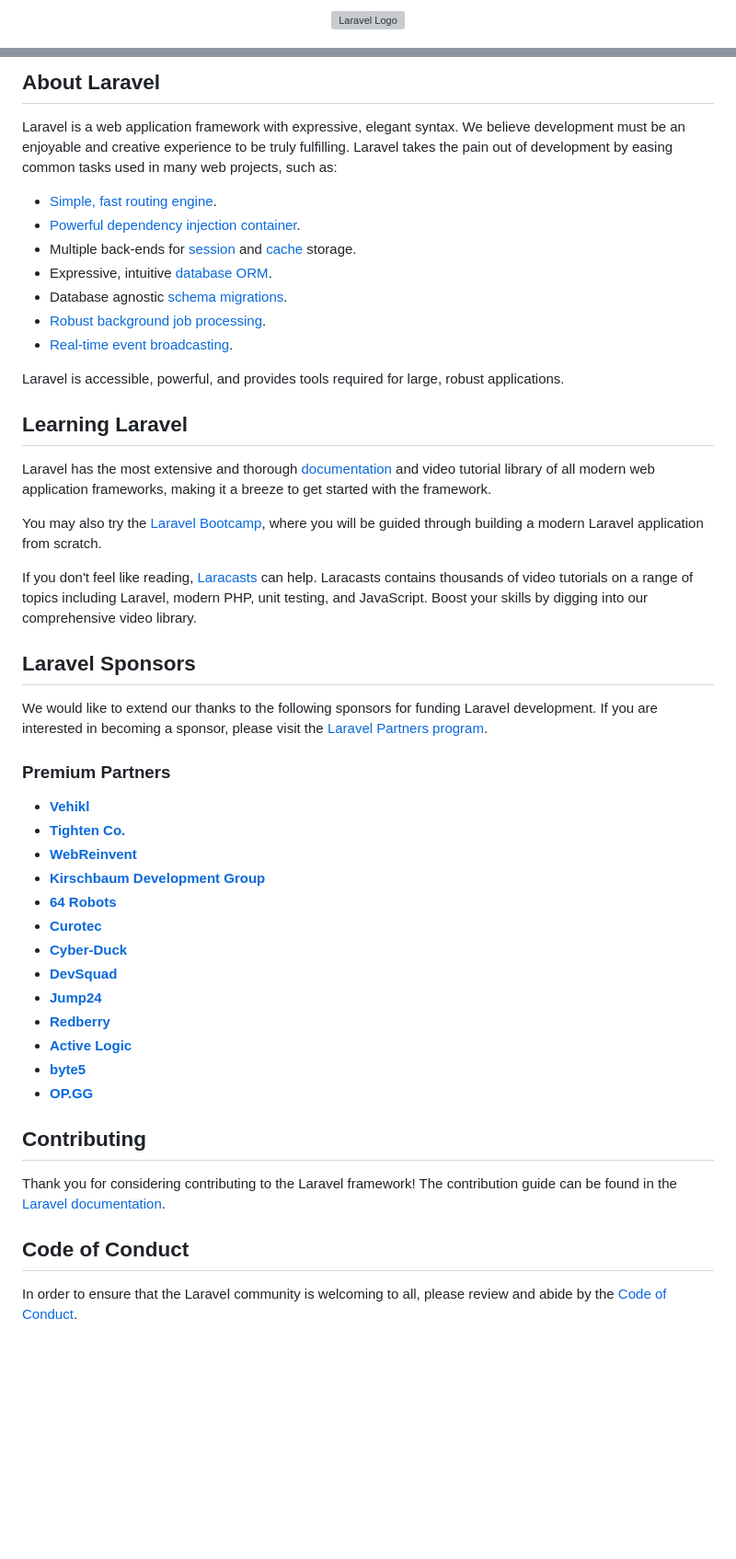
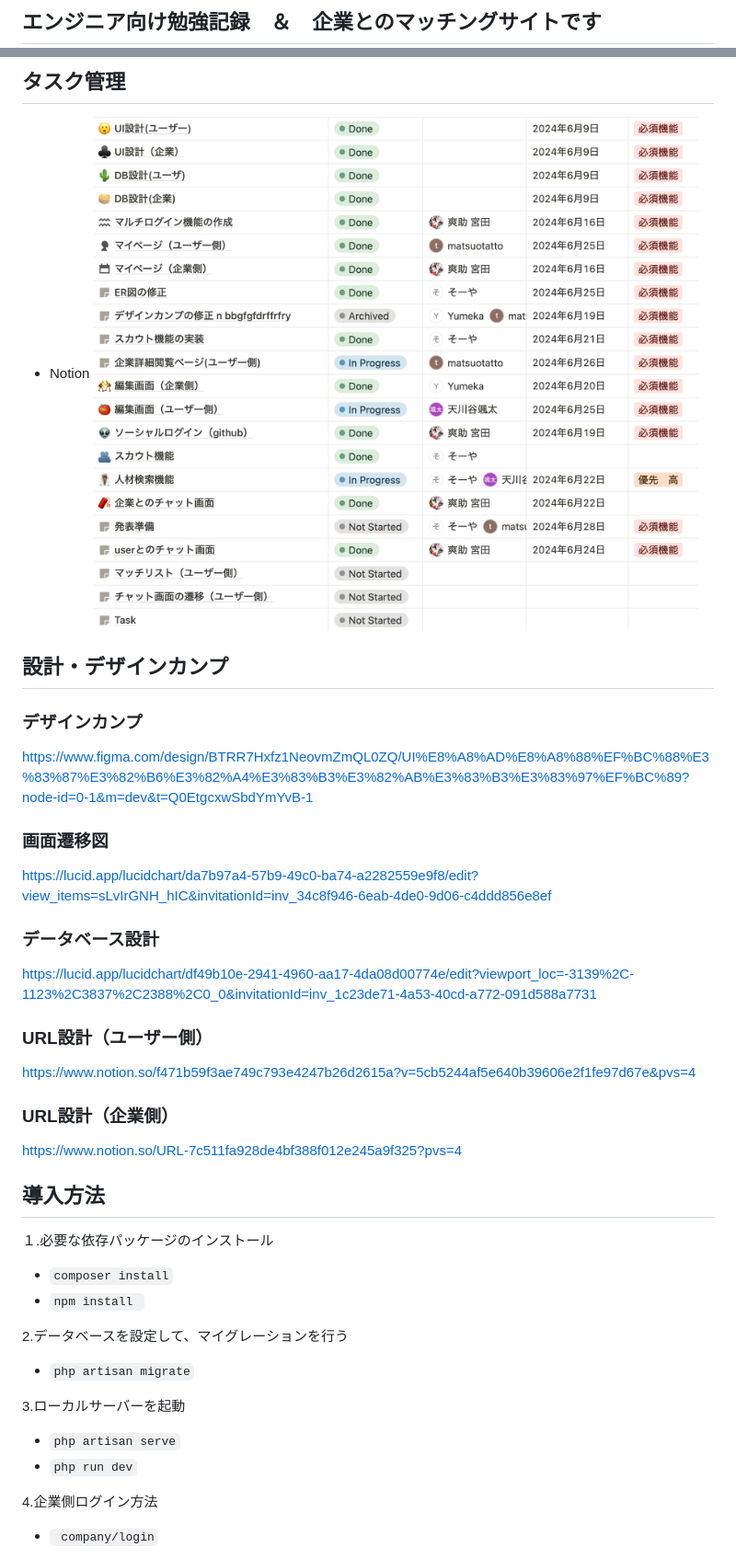
Before and after one commit to sousuke-code/final-development, a Markdown page: README.md, 2 parts joined by grey strips. Shown: that part at 92% size. Rendered like a GitHub page; pictures changed too: image-1.png (added); blank space fills up the shorter version; grey boxes are pictures that could not be loaded.

Commit message:
README 追加

````diff
--- a/README.md
+++ b/README.md
@@ -1,2 +1,2 @@
-<p align="center"><a href="https://laravel.com" target="_blank"><img src="https://raw.githubusercontent.com/laravel/art/master/logo-lockup/5%20SVG/2%20CMYK/1%20Full%20Color/laravel-logolockup-cmyk-red.svg" width="400" alt="Laravel Logo"></a></p>
+## エンジニア向け勉強記録　＆　企業とのマッチングサイトです
 
@@ -9,51 +7,42 @@
 
-## About Laravel
+## タスク管理
+* Notion
+![alt text](image-1.png)
 
-Laravel is a web application framework with expressive, elegant syntax. We believe development must be an enjoyable and creative experience to be truly fulfilling. Laravel takes the pain out of development by easing common tasks used in many web projects, such as:
+## 設計・デザインカンプ
 
-- [Simple, fast routing engine](https://laravel.com/docs/routing).
-- [Powerful dependency injection container](https://laravel.com/docs/container).
-- Multiple back-ends for [session](https://laravel.com/docs/session) and [cache](https://laravel.com/docs/cache) storage.
-- Expressive, intuitive [database ORM](https://laravel.com/docs/eloquent).
-- Database agnostic [schema migrations](https://laravel.com/docs/migrations).
-- [Robust background job processing](https://laravel.com/docs/queues).
-- [Real-time event broadcasting](https://laravel.com/docs/broadcasting).
+### デザインカンプ
+https://www.figma.com/design/BTRR7Hxfz1NeovmZmQL0ZQ/UI%E8%A8%AD%E8%A8%88%EF%BC%88%E3%83%87%E3%82%B6%E3%82%A4%E3%83%B3%E3%82%AB%E3%83%B3%E3%83%97%EF%BC%89?node-id=0-1&m=dev&t=Q0EtgcxwSbdYmYvB-1
 
-Laravel is accessible, powerful, and provides tools required for large, robust applications.
+### 画面遷移図
+https://lucid.app/lucidchart/da7b97a4-57b9-49c0-ba74-a2282559e9f8/edit?view_items=sLvIrGNH_hIC&invitationId=inv_34c8f946-6eab-4de0-9d06-c4ddd856e8ef
 
-## Learning Laravel
+### データベース設計
+https://lucid.app/lucidchart/df49b10e-2941-4960-aa17-4da08d00774e/edit?viewport_loc=-3139%2C-1123%2C3837%2C2388%2C0_0&invitationId=inv_1c23de71-4a53-40cd-a772-091d588a7731
 
-Laravel has the most extensive and thorough [documentation](https://laravel.com/docs) and video tutorial library of all modern web application frameworks, making it a breeze to get started with the framework.
 
-You may also try the [Laravel Bootcamp](https://bootcamp.laravel.com), where you will be guided through building a modern Laravel application from scratch.
+### URL設計（ユーザー側）
+https://www.notion.so/f471b59f3ae749c793e4247b26d2615a?v=5cb5244af5e640b39606e2f1fe97d67e&pvs=4
+### URL設計（企業側）
+https://www.notion.so/URL-7c511fa928de4bf388f012e245a9f325?pvs=4
 
-If you don't feel like reading, [Laracasts](https://laracasts.com) can help. Laracasts contains thousands of video tutorials on a range of topics including Laravel, modern PHP, unit testing, and JavaScript. Boost your skills by digging into our comprehensive video library.
 
-## Laravel Sponsors
 
-We would like to extend our thanks to the following sponsors for funding Laravel development. If you are interested in becoming a sponsor, please visit the [Laravel Partners program](https://partners.laravel.com).
 
-### Premium Partners
 
-- **[Vehikl](https://vehikl.com/)**
-- **[Tighten Co.](https://tighten.co)**
-- **[WebReinvent](https://webreinvent.com/)**
-- **[Kirschbaum Development Group](https://kirschbaumdevelopment.com)**
-- **[64 Robots](https://64robots.com)**
-- **[Curotec](https://www.curotec.com/services/technologies/laravel/)**
-- **[Cyber-Duck](https://cyber-duck.co.uk)**
-- **[DevSquad](https://devsquad.com/hire-laravel-developers)**
-- **[Jump24](https://jump24.co.uk)**
-- **[Redberry](https://redberry.international/laravel/)**
-- **[Active Logic](https://activelogic.com)**
-- **[byte5](https://byte5.de)**
-- **[OP.GG](https://op.gg)**
+## 導入方法
 
-## Contributing
+１.必要な依存パッケージのインストール
+ * ```composer install```
+ * ```npm install ```
 
-Thank you for considering contributing to the Laravel framework! The contribution guide can be found in the [Laravel documentation](https://laravel.com/docs/contributions).
+2.データベースを設定して、マイグレーションを行う
+ *  ``` php artisan migrate ```
 
-## Code of Conduct
+3.ローカルサーバーを起動
+* ``` php artisan serve ```
+* ``` php run dev ```
 
-In order to ensure that the Laravel community is welcoming to all, please review and abide by the [Code of Conduct](https://laravel.com/docs/contributions#code-of-conduct).
+4.企業側ログイン方法
+* ``` company/login```
 
````
Also changed, not shown: other parts of README.md (+6 -25 lines), image.png (added).
